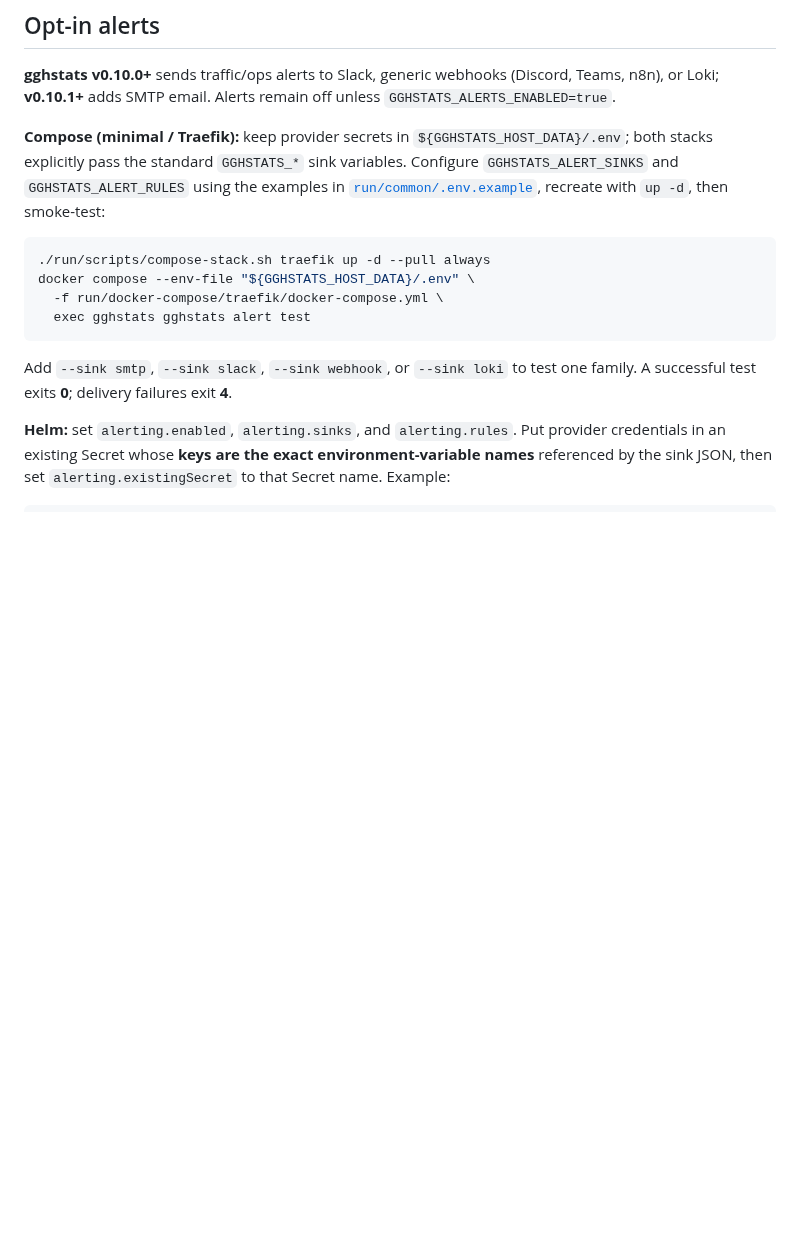
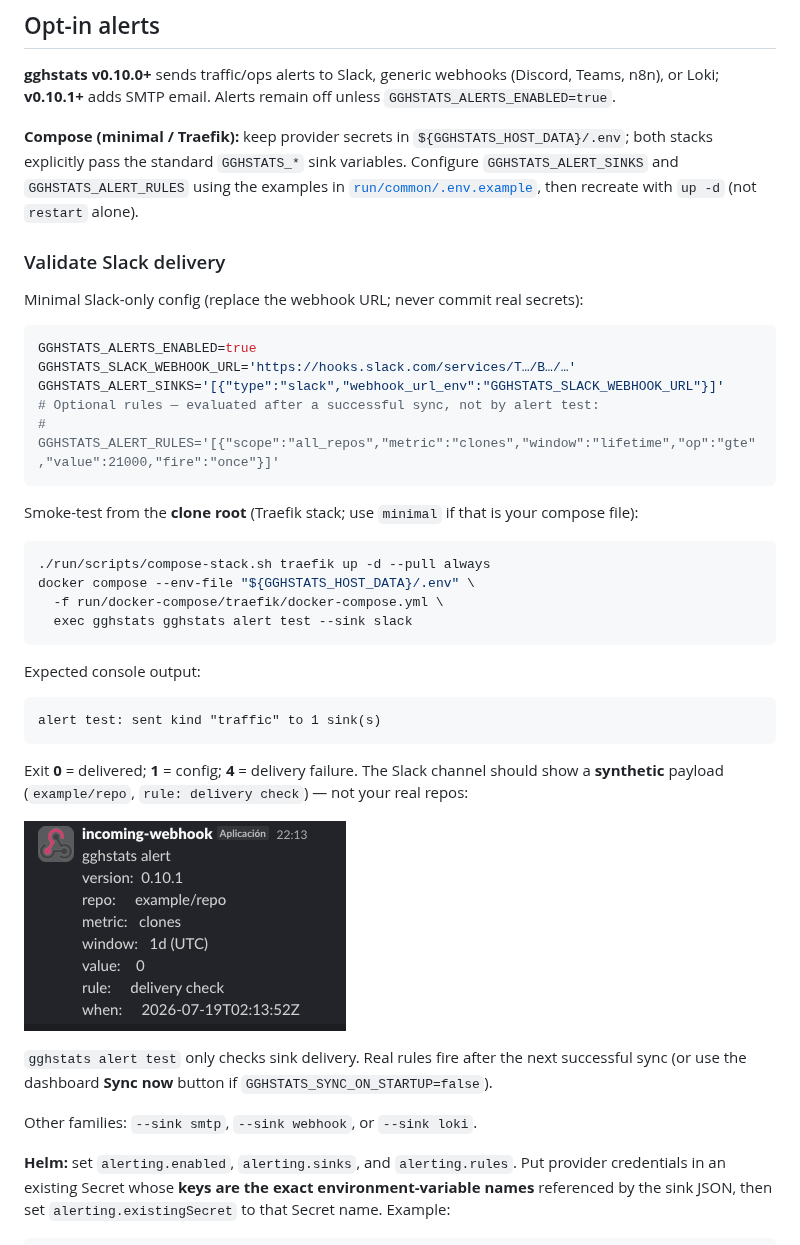
Before and after one commit to hrodrig/gghstats-selfhosted, a Markdown page: README.md, the part around the change. Rendered like a GitHub page; pictures changed too: assets/alert-test-slack.png (added); blank space fills up the shorter version.

Commit message:
docs: add Slack alert test checklist and capture
Document gghstats alert test --sink slack with anonymized screenshot.

Co-authored-by: Cursor <cursoragent@cursor.com>

````diff
--- a/README.md
+++ b/README.md
@@ -331,16 +331,42 @@ Typical order: **(1)** VPS baseline → **(2)** pick any [install path](#pick-a-
 
 **gghstats v0.10.0+** sends traffic/ops alerts to Slack, generic webhooks (Discord, Teams, n8n), or Loki; **v0.10.1+** adds SMTP email. Alerts remain off unless `GGHSTATS_ALERTS_ENABLED=true`.
 
-**Compose (minimal / Traefik):** keep provider secrets in `${GGHSTATS_HOST_DATA}/.env`; both stacks explicitly pass the standard `GGHSTATS_*` sink variables. Configure `GGHSTATS_ALERT_SINKS` and `GGHSTATS_ALERT_RULES` using the examples in [`run/common/.env.example`](run/common/.env.example), recreate with `up -d`, then smoke-test:
+**Compose (minimal / Traefik):** keep provider secrets in `${GGHSTATS_HOST_DATA}/.env`; both stacks explicitly pass the standard `GGHSTATS_*` sink variables. Configure `GGHSTATS_ALERT_SINKS` and `GGHSTATS_ALERT_RULES` using the examples in [`run/common/.env.example`](run/common/.env.example), then recreate with `up -d` (not `restart` alone).
+
+### Validate Slack delivery
+
+Minimal Slack-only config (replace the webhook URL; never commit real secrets):
+
+```bash
+GGHSTATS_ALERTS_ENABLED=true
+GGHSTATS_SLACK_WEBHOOK_URL='https://hooks.slack.com/services/T…/B…/…'
+GGHSTATS_ALERT_SINKS='[{"type":"slack","webhook_url_env":"GGHSTATS_SLACK_WEBHOOK_URL"}]'
+# Optional rules — evaluated after a successful sync, not by alert test:
+# GGHSTATS_ALERT_RULES='[{"scope":"all_repos","metric":"clones","window":"lifetime","op":"gte","value":21000,"fire":"once"}]'
+```
+
+Smoke-test from the **clone root** (Traefik stack; use `minimal` if that is your compose file):
 
 ```bash
 ./run/scripts/compose-stack.sh traefik up -d --pull always
 docker compose --env-file "${GGHSTATS_HOST_DATA}/.env" \
   -f run/docker-compose/traefik/docker-compose.yml \
-  exec gghstats gghstats alert test
+  exec gghstats gghstats alert test --sink slack
 ```
 
-Add `--sink smtp`, `--sink slack`, `--sink webhook`, or `--sink loki` to test one family. A successful test exits **0**; delivery failures exit **4**.
+Expected console output:
+
+```text
+alert test: sent kind "traffic" to 1 sink(s)
+```
+
+Exit **0** = delivered; **1** = config; **4** = delivery failure. The Slack channel should show a **synthetic** payload (`example/repo`, `rule: delivery check`) — not your real repos:
+
+![Slack alert test — synthetic delivery check](assets/alert-test-slack.png)
+
+`gghstats alert test` only checks sink delivery. Real rules fire after the next successful sync (or use the dashboard **Sync now** button if `GGHSTATS_SYNC_ON_STARTUP=false`).
+
+Other families: `--sink smtp`, `--sink webhook`, or `--sink loki`.
 
 **Helm:** set `alerting.enabled`, `alerting.sinks`, and `alerting.rules`. Put provider credentials in an existing Secret whose **keys are the exact environment-variable names** referenced by the sink JSON, then set `alerting.existingSecret` to that Secret name. Example:
 
````
Also changed, not shown: CHANGELOG.md (+4 -0 lines), 1 other file.
